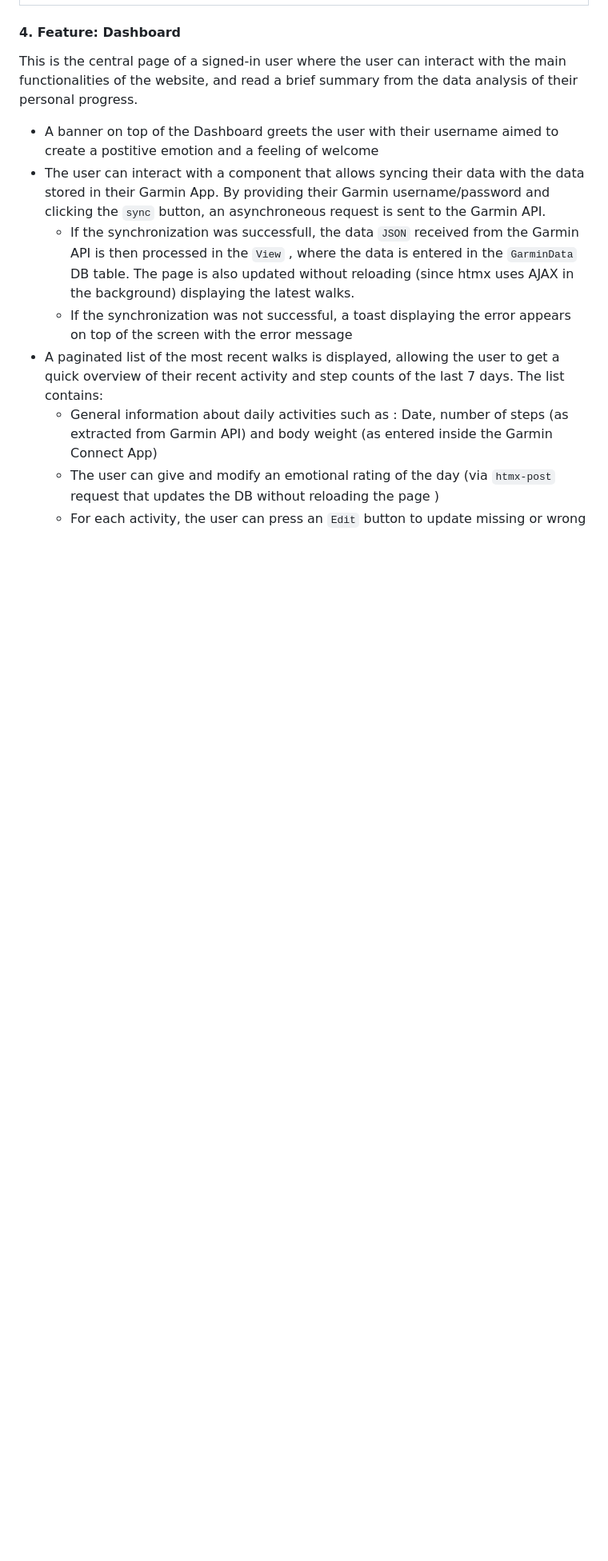
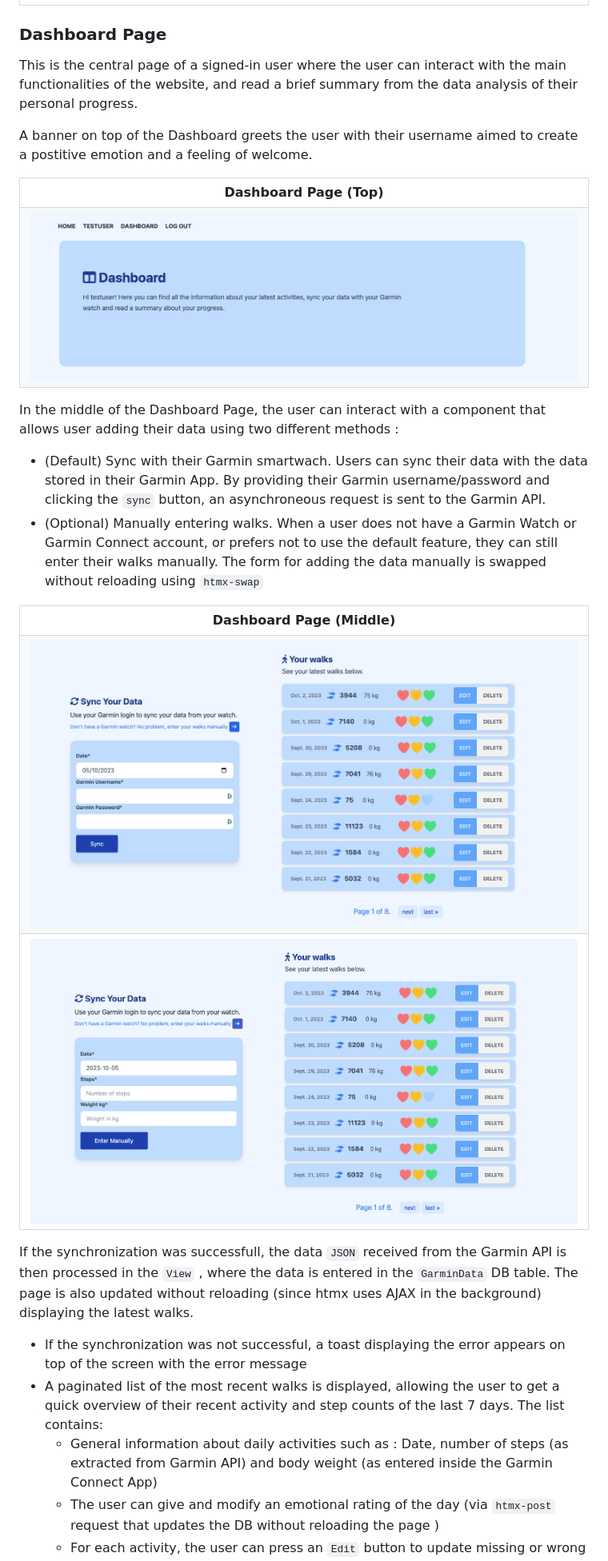
Before and after one commit to nils-n/keep-walking, a Markdown page: README.md, the part around the change printed below. Shown: that part at 80% size. Drawn GitHub-style; pictures changed too: assets/images/dashboard-garmin.png (added), assets/images/dashboard-manual-swapped.png (added); blank space fills up the shorter version.

Commit message:
move flow diagram from feature section into separate section in README

```diff
--- a/README.md
+++ b/README.md
@@ -354,14 +354,39 @@ On the bottom of the page, a preview is presented to allow a new user to form an
   </table>
 </div>
 
-#### 4. Feature: Dashboard
+### Dashboard Page
 
 This is the central page of a signed-in user where the user can interact with the main functionalities of the website, and read a brief summary from the data analysis of their personal progress.
 
-- A banner on top of the Dashboard greets the user with their username aimed to create a postitive emotion and a feeling of welcome
-- The user can interact with a component that allows syncing their data with the data stored in their Garmin App. By providing their Garmin username/password and clicking the `sync` button, an asynchroneous request is sent to the Garmin API.
-  - If the synchronization was successfull, the data `JSON` received from the Garmin API is then processed in the `View` , where the data is entered in the `GarminData` DB table. The page is also updated without reloading (since htmx uses AJAX in the background) displaying the latest walks.
-  - If the synchronization was not successful, a toast displaying the error appears on top of the screen with the error message
+A banner on top of the Dashboard greets the user with their username aimed to create a postitive emotion and a feeling of welcome.
+
+<div style='text-align:center'>
+  <table style='width:100%; content-align:center'>
+      <tr>
+        <th colspan=2> Dashboard Page (Top)</th>
+      </tr>
+      <tr> <td> <img src="./assets/images/dashboard-landing.png"; alt="preview of entry point of dashboard page" >  </td> </tr>
+  </table>
+</div>
+
+In the middle of the Dashboard Page, the user can interact with a component that allows user adding their data using two different methods :
+
+- (Default) Sync with their Garmin smartwach. Users can sync their data with the data stored in their Garmin App. By providing their Garmin username/password and clicking the `sync` button, an asynchroneous request is sent to the Garmin API.
+- (Optional) Manually entering walks. When a user does not have a Garmin Watch or Garmin Connect account, or prefers not to use the default feature, they can still enter their walks manually. The form for adding the data manually is swapped without reloading using `htmx-swap`
+
+<div style='text-align:center'>
+  <table style='width:100%; content-align:center'>
+      <tr>
+        <th colspan=2> Dashboard Page (Middle)</th>
+      </tr>
+      <tr> <td> <img src="./assets/images/dashboard-garmin.png"; alt="preview of entry point of dashboard page" >  </td> </tr>
+      <tr> <td> <img src="./assets/images/dashboard-manual-swapped.png"; alt="preview of entry point of dashboard page" >  </td> </tr>
+  </table>
+</div>
+
+If the synchronization was successfull, the data `JSON` received from the Garmin API is then processed in the `View` , where the data is entered in the `GarminData` DB table. The page is also updated without reloading (since htmx uses AJAX in the background) displaying the latest walks.
+
+- If the synchronization was not successful, a toast displaying the error appears on top of the screen with the error message
 - A paginated list of the most recent walks is displayed, allowing the user to get a quick overview of their recent activity and step counts of the last 7 days. The list contains:
   - General information about daily activities such as : Date, number of steps (as extracted from Garmin API) and body weight (as entered inside the Garmin Connect App)
   - The user can give and modify an emotional rating of the day (via `htmx-post` request that updates the DB without reloading the page )
```
Also changed, not shown: other parts of README.md (+47 -24 lines), assets/images/dashboard-activities.png (deleted).
